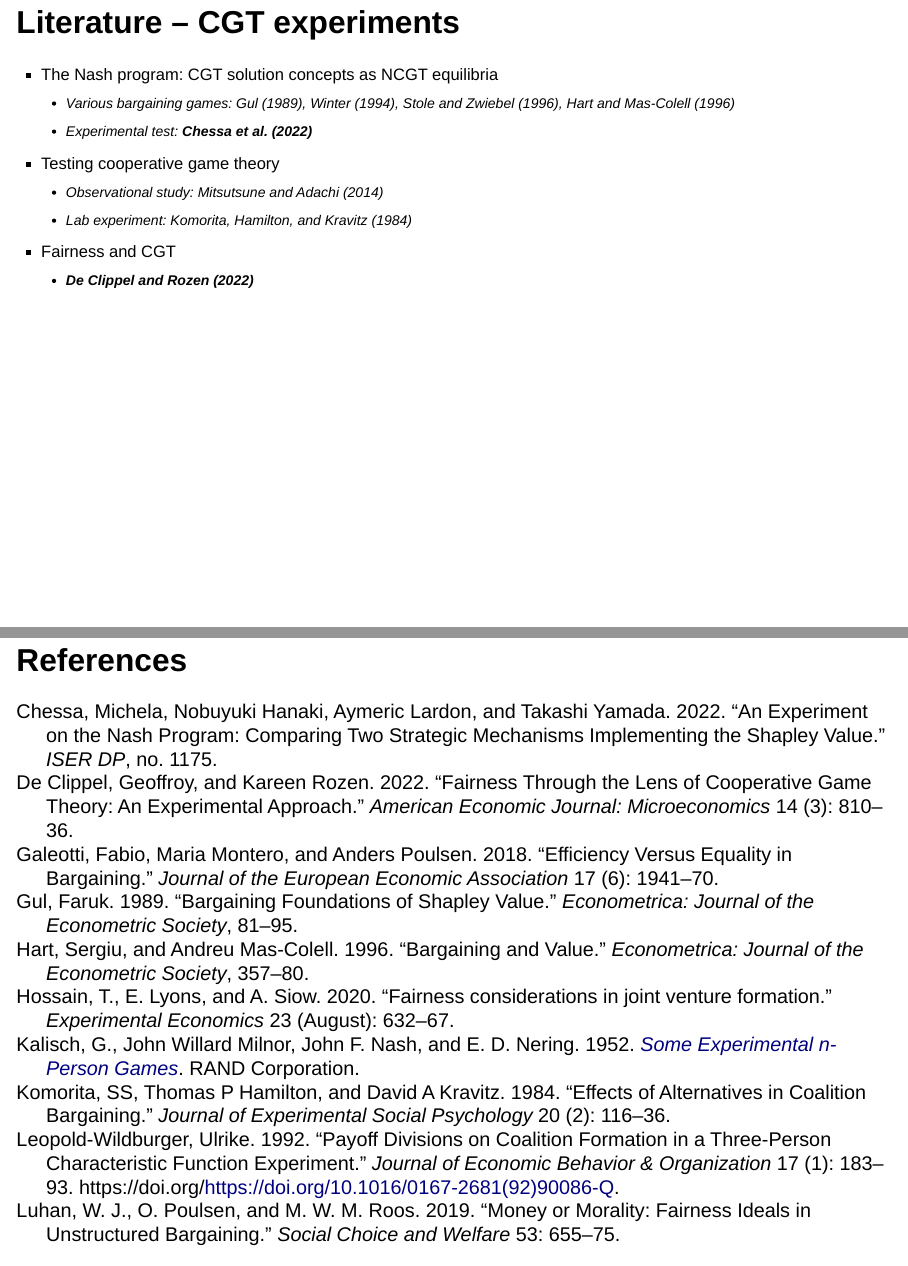
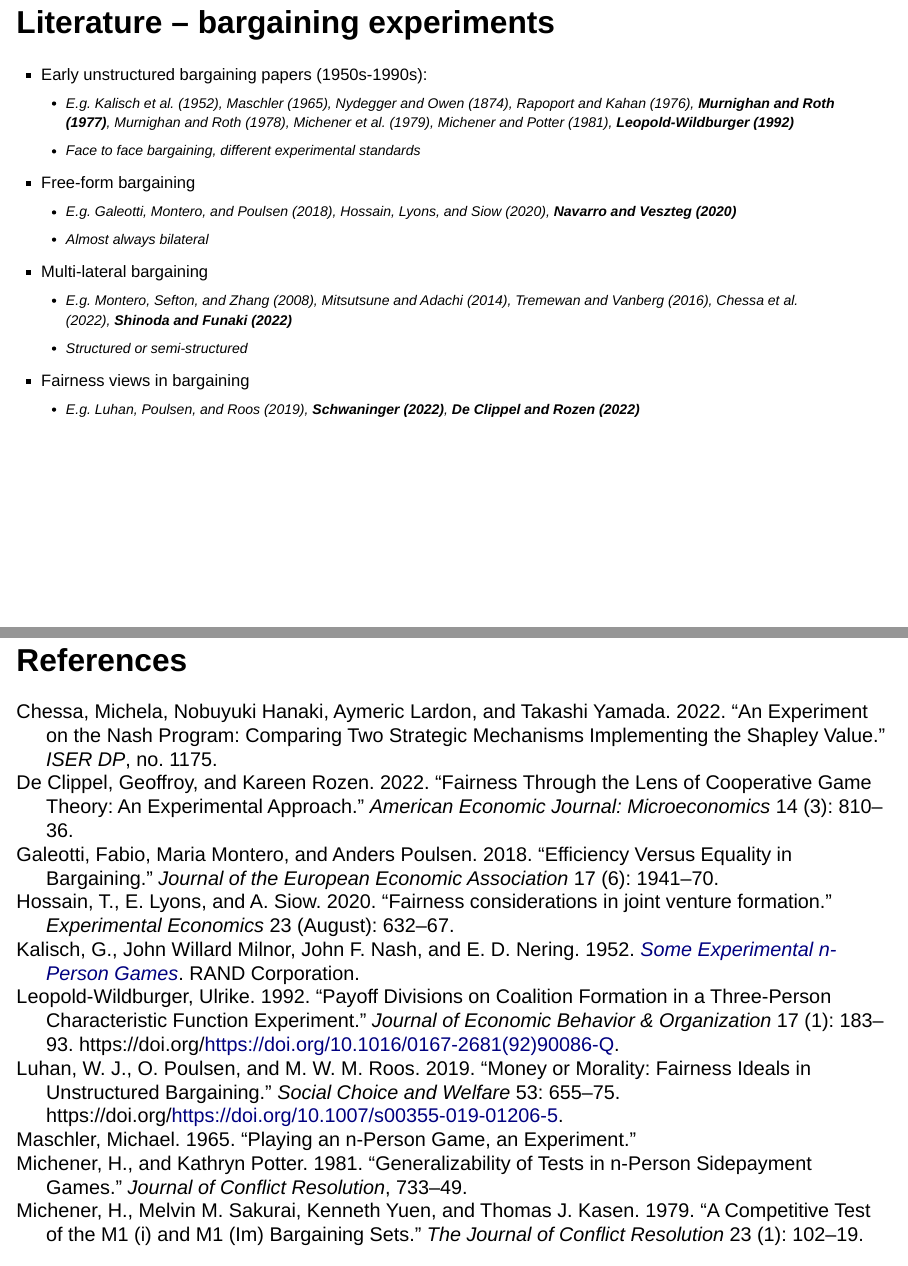
Before and after one commit to stanmart/unstructured-bargaining-analysis, a Quarto document (src/presentation/blm.qmd): pages 4 and 43 of 56 before the commit and pages 3 and 42 of 55 after it, joined at a grey line. Rendered offline with R 4.5, knitr and Pandoc in place of Quarto, with nearby package versions; drawn as Slidy slides in place of the format the file asks for; some code elsewhere in the file could not run offline.

Commit message:
Remove separate coop game lit review

```diff
--- a/src/presentation/blm.qmd
+++ b/src/presentation/blm.qmd
@@ -33,32 +33,12 @@ format:
 :::
 ::: {.fragment}
 - Multi-lateral bargaining
-  - E.g. @MonteroSeftonZhang2008, @TremewanVanberg2016, **@ShinodaFunaki2022**
+  - E.g. @MonteroSeftonZhang2008, @MitsutsuneTakanori2014, @TremewanVanberg2016, @chessa2022experiment, **@ShinodaFunaki2022**
   - Structured or semi-structured
 :::
 ::: {.fragment}
 - Fairness views in bargaining
-  - E.g. @LuhanPoulsenRoos2019, **@Schwaninger2022**
+  - E.g. @LuhanPoulsenRoos2019, **@Schwaninger2022**, **@ClippelRozen2022**
 :::
 ::::
 
-## Literature – CGT experiments
-
-:::: {.smaller}
-::: {.fragment}
-- The Nash program: CGT solution concepts as NCGT equilibria
-  - Various bargaining games: @gul1989bargaining, @winter1994demand, @stole1996organizational, @hart1996bargaining
-  - Experimental test: **@chessa2022experiment**
-:::
-::: {.fragment}
-- Testing cooperative game theory
-  - Observational study: @MitsutsuneTakanori2014
-  - Lab experiment: @komorita1984effects
-:::
-::: {.fragment}
-- Fairness and CGT
-  - **@ClippelRozen2022**
-:::
-::::
-
-::: {.notes}
```
Also changed, not shown: src/presentation/blm.qmd (4 more changed lines).
